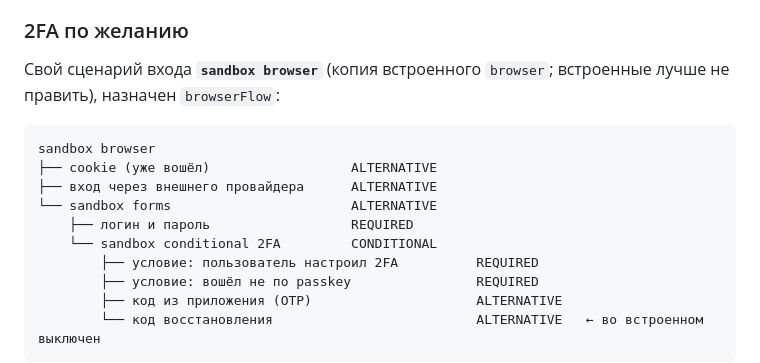
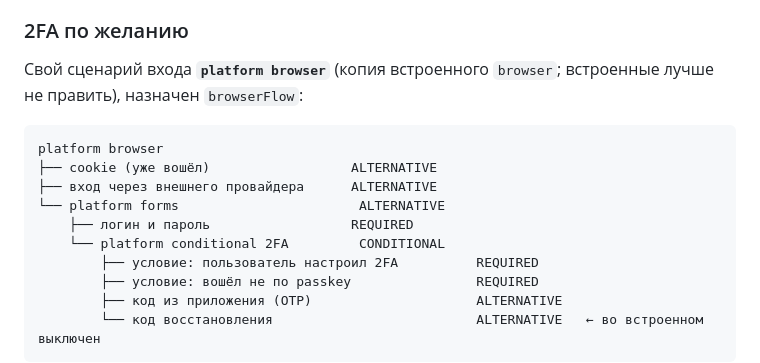
Before and after one commit to 123kapefa/auth-service-sandbox, a Markdown page: docs/keycloak/03a-login-methods.md, the part around the change. Rendered like a GitHub page.

````diff
--- a/docs/keycloak/03a-login-methods.md
+++ b/docs/keycloak/03a-login-methods.md
@@ -39,15 +39,15 @@
 
 ### 2FA по желанию
 
-Свой сценарий входа **`sandbox browser`** (копия встроенного `browser`; встроенные лучше не править), назначен `browserFlow`:
+Свой сценарий входа **`platform browser`** (копия встроенного `browser`; встроенные лучше не править), назначен `browserFlow`:
 
 ```
-sandbox browser
+platform browser
 ├── cookie (уже вошёл)                  ALTERNATIVE
 ├── вход через внешнего провайдера      ALTERNATIVE
-└── sandbox forms                       ALTERNATIVE
+└── platform forms                       ALTERNATIVE
     ├── логин и пароль                  REQUIRED
-    └── sandbox conditional 2FA         CONDITIONAL
+    └── platform conditional 2FA         CONDITIONAL
         ├── условие: пользователь настроил 2FA          REQUIRED
         ├── условие: вошёл не по passkey                REQUIRED
         ├── код из приложения (OTP)                     ALTERNATIVE
````
Also changed, not shown: docs/keycloak/05-code-login.md (+5 -5 lines).
